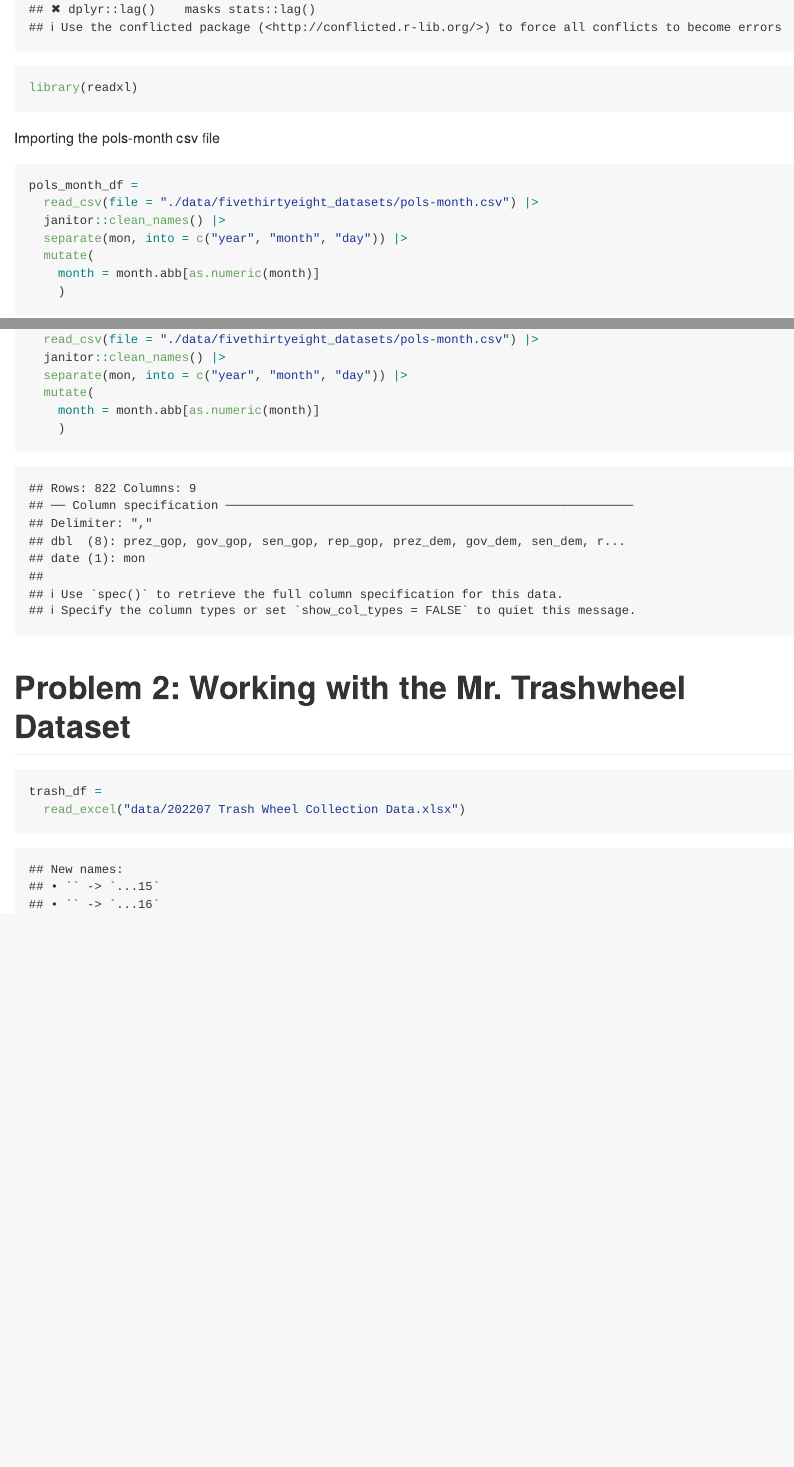
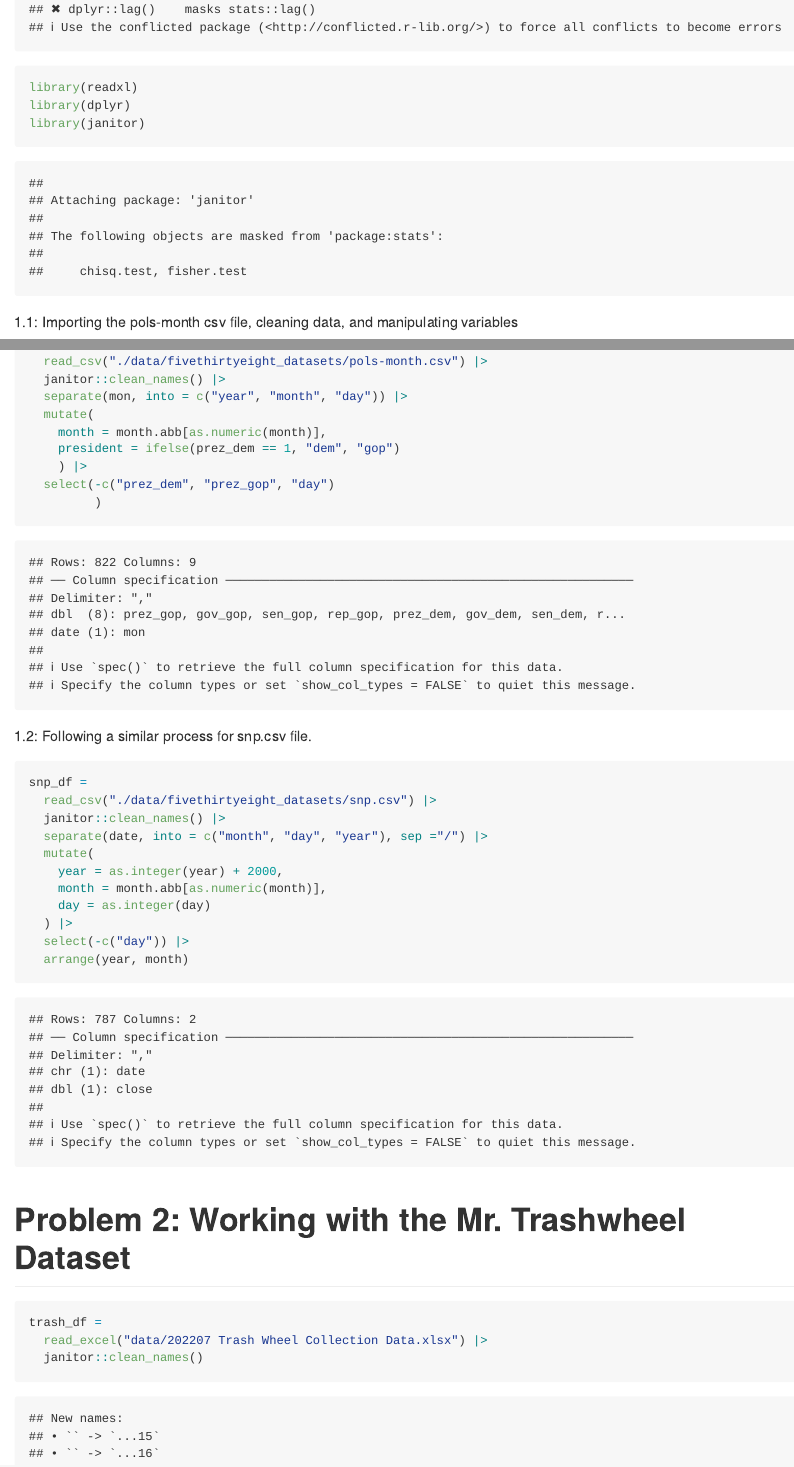
Before and after one commit to camilleokonkwo/p8105_hw2_co2554, an R Markdown document (p8105_hw2_co2554.Rmd): the page in a window 1100 px wide, from 480 px down, and a second part further down, joined at a grey line. The pictures show the output file p8105_hw2_co2554.md that the author committed with the source, drawn offline in the style of GitHub.

Commit message:
importing and cleaning sheet 1 of the mr. trashwheel dataset

````diff
--- a/p8105_hw2_co2554.Rmd
+++ b/p8105_hw2_co2554.Rmd
@@ -11,27 +11,49 @@ output: github_document
 library(tidyverse)
 library(readxl)
 library(dplyr)
+library(janitor)
 ```
 
-Importing the pols-month csv file
+1.1: Importing the pols-month csv file, cleaning data, and manipulating variables
 
 ```{r}
 pols_month_df =
-  read_csv(file = "./data/fivethirtyeight_datasets/pols-month.csv") |>
+  read_csv("./data/fivethirtyeight_datasets/pols-month.csv") |>
   janitor::clean_names() |>
   separate(mon, into = c("year", "month", "day")) |>
   mutate(
     month = month.abb[as.numeric(month)],
     president = ifelse(prez_dem == 1, "dem", "gop")
     ) |>
-  select(pols_month_df, -c("prez_dem", "prez_gop", "day")
+  select(-c("prez_dem", "prez_gop", "day")
          )
+```
+
+1.2: Following a similar process for snp.csv file.
+
+```{r}
+snp_df =
+  read_csv("./data/fivethirtyeight_datasets/snp.csv") |>
+  janitor::clean_names() |>
+  separate(date, into = c("month", "day", "year"), sep ="/") |>
+  mutate(
+    year = as.integer(year) + 2000,
+    month = month.abb[as.numeric(month)],
+    day = as.integer(day)
+  ) |>
+  select(-c("day")) |>
+  arrange(year, month)
+
 
 ```
+
 
 # Problem 2: Working with the Mr. Trashwheel Dataset
 
 ```{r}
 trash_df =
-  read_excel("data/202207 Trash Wheel Collection Data.xlsx")
+  read_excel("data/202207 Trash Wheel Collection Data.xlsx") |>
+  janitor::clean_names()
+
+
 ```
````
Also changed, not shown: p8105_hw2_co2554.md.
